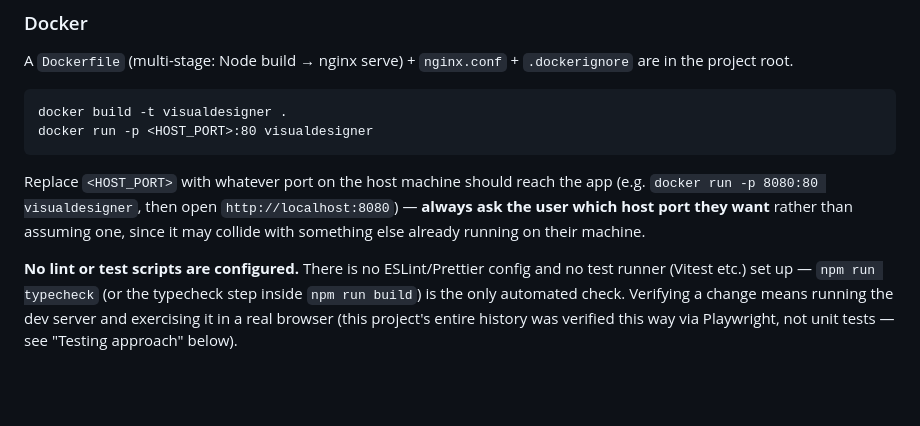
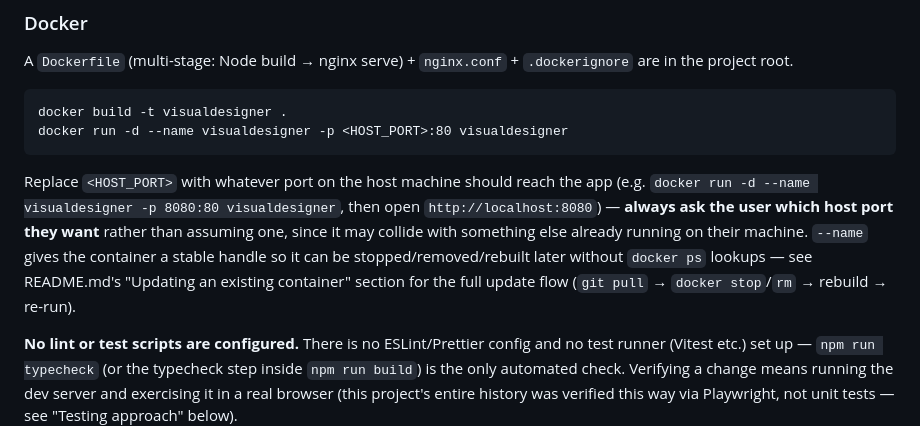
Before and after one commit to Code-Yeti/VisualDesigner, a Markdown page: CLAUDE.md, the part around the change. GitHub-like rendering; blank space fills up the shorter version.

````diff
--- a/CLAUDE.md
+++ b/CLAUDE.md
@@ -50,14 +50,17 @@ A `Dockerfile` (multi-stage: Node build → nginx serve) + `nginx.conf` +
 
 ```
 docker build -t visualdesigner .
-docker run -p <HOST_PORT>:80 visualdesigner
+docker run -d --name visualdesigner -p <HOST_PORT>:80 visualdesigner
 ```
 
 Replace `<HOST_PORT>` with whatever port on the host machine should reach the
-app (e.g. `docker run -p 8080:80 visualdesigner`, then open
-`http://localhost:8080`) — **always ask the user which host port they want**
-rather than assuming one, since it may collide with something else already
-running on their machine.
+app (e.g. `docker run -d --name visualdesigner -p 8080:80 visualdesigner`,
+then open `http://localhost:8080`) — **always ask the user which host port
+they want** rather than assuming one, since it may collide with something
+else already running on their machine. `--name` gives the container a
+stable handle so it can be stopped/removed/rebuilt later without `docker ps`
+lookups — see README.md's "Updating an existing container" section for the
+full update flow (`git pull` → `docker stop`/`rm` → rebuild → re-run).
 
 **No lint or test scripts are configured.** There is no ESLint/Prettier config
 and no test runner (Vitest etc.) set up — `npm run typecheck` (or the
````
Also changed, not shown: README.md (+52 -6 lines).
